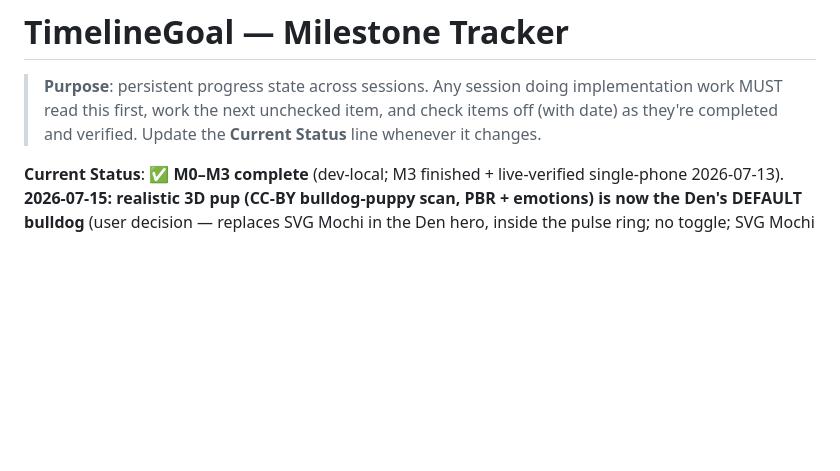
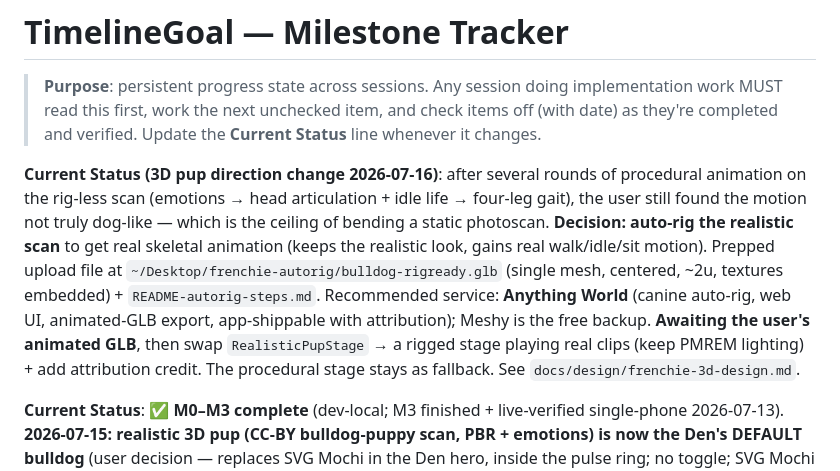
Before and after one commit to johnnycuongn/TimelineGoal, a Markdown page: docs/MILESTONES.md, the part around the change. Rendered like a GitHub page; blank space fills up the shorter version.

Commit message:
3D pup: pivot to auto-rigging for real skeletal motion (user decision)
Procedural animation of the rig-less scan hit its ceiling (motion still not
truly dog-like after head/legs/idle passes). Decision: auto-rig the realistic
scan for real walk/idle/sit skeletal animation, keeping the realistic look.
Prepped upload file + step-by-step guide staged for the user; recommended
Anything World (canine auto-rig, animated-GLB export). Awaiting the animated
GLB, then swap RealisticPupStage -> a rigged stage playing real clips.

Co-Authored-By: Claude Fable 5 <noreply@anthropic.com>

```diff
--- a/docs/MILESTONES.md
+++ b/docs/MILESTONES.md
@@ -1,6 +1,8 @@
 # TimelineGoal — Milestone Tracker
 
 > **Purpose**: persistent progress state across sessions. Any session doing implementation work MUST read this first, work the next unchecked item, and check items off (with date) as they're completed and verified. Update the **Current Status** line whenever it changes.
+
+**Current Status (3D pup direction change 2026-07-16)**: after several rounds of procedural animation on the rig-less scan (emotions → head articulation + idle life → four-leg gait), the user still found the motion not truly dog-like — which is the ceiling of bending a static photoscan. **Decision: auto-rig the realistic scan** to get real skeletal animation (keeps the realistic look, gains real walk/idle/sit motion). Prepped upload file at `~/Desktop/frenchie-autorig/bulldog-rigready.glb` (single mesh, centered, ~2u, textures embedded) + `README-autorig-steps.md`. Recommended service: **Anything World** (canine auto-rig, web UI, animated-GLB export, app-shippable with attribution); Meshy is the free backup. **Awaiting the user's animated GLB**, then swap `RealisticPupStage` → a rigged stage playing real clips (keep PMREM lighting) + add attribution credit. The procedural stage stays as fallback. See `docs/design/frenchie-3d-design.md`.
 
 **Current Status**: ✅ **M0–M3 complete** (dev-local; M3 finished + live-verified single-phone 2026-07-13). **2026-07-15: realistic 3D pup (CC-BY bulldog-puppy scan, PBR + emotions) is now the Den's DEFAULT bulldog** (user decision — replaces SVG Mochi in the Den hero, inside the pulse ring; no toggle; SVG Mochi remains in onboarding/celebration). Live-verified on Android incl. full fresh-account onboarding → Den; iPhone feel-test pending (user). Pending live checks: two-phone seal slam, M1/M2 two-user exit tests, offline check-ins. Open decision gate: 3D pup (now realistic) vs SVG Mochi (see M2 3D items). Next up: **M4 — Corners**. Stack is **Expo SDK 57**; cloud Auth/Firestore/Storage console enablement still deferred (all dev on emulators).
 
```
